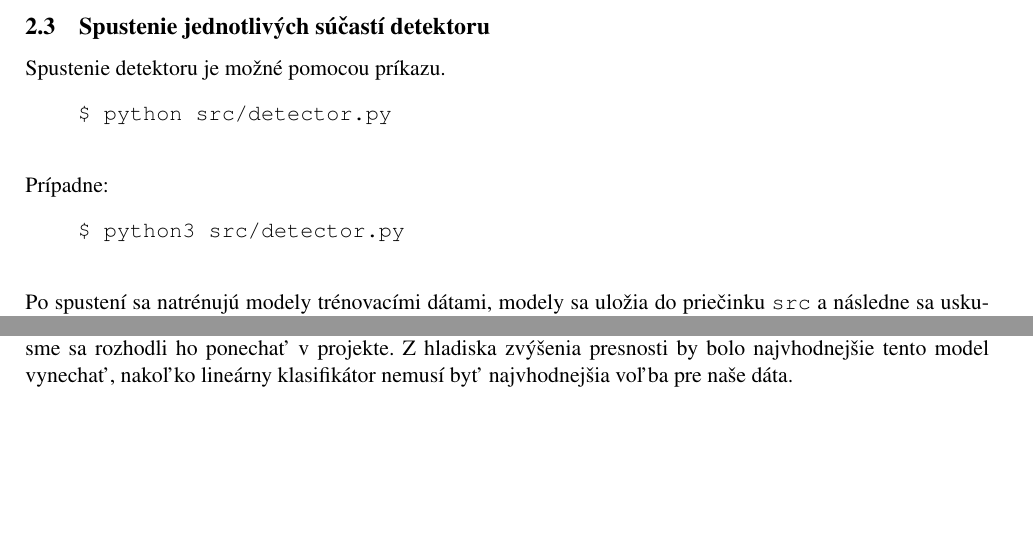
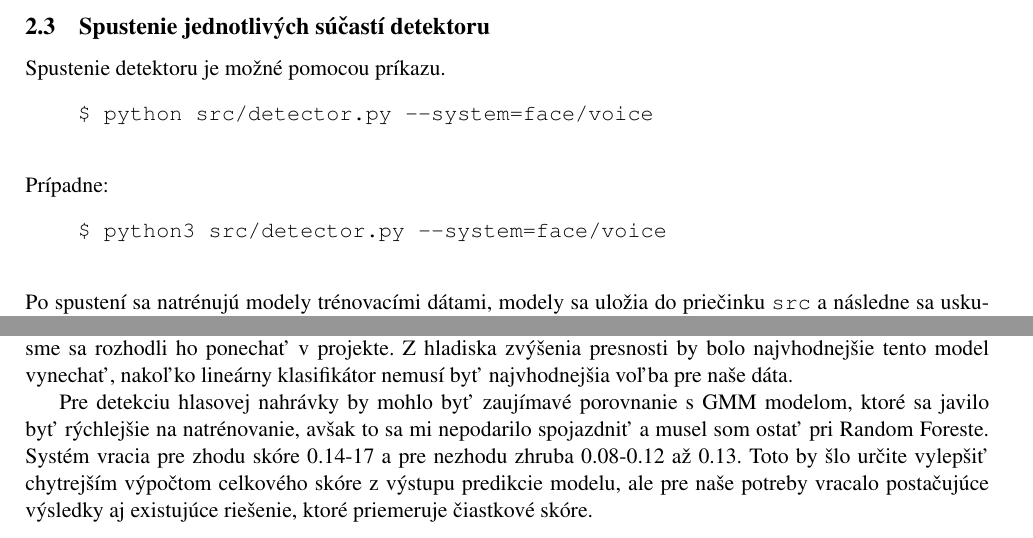
Before and after one commit to tomaskender/SUR, a LaTeX document (doc.tex): two parts of pages 2 and 4 of 4, joined at a grey line, cut so that both start at the same text, the shorter picture padded with empty space. Compiled offline with pdfLaTeX.

```diff
--- a/doc.tex
+++ b/doc.tex
@@ -67,11 +67,11 @@
 		\subsection{Spustenie jednotlivých súčastí detektoru}
 	Spustenie detektoru je možné pomocou príkazu.
 			\begin{verbatim}
-    $ python src/detector.py
+    $ python src/detector.py --system=face/voice
 			\end{verbatim}
 	Prípadne:
 			\begin{verbatim}
-    $ python3 src/detector.py
+    $ python3 src/detector.py --system=face/voice
 			\end{verbatim}
 	Po spustení sa natrénujú modely trénovacími dátami, modely sa uložia do priečinku \texttt{src} a následne sa uskutoční klasifikácia dát v~\texttt{eval} a uložia sa výsledky do .txt súboru.
 	Funkcie detektoru je možné upravovať pomocou prepínačou na príkazovom riadku.
@@ -93,11 +93,16 @@
 	\section{Spracovanie zvuku}
 			\subsection{Random Forest s MFCC}
 			Z nahrávky sa najprv odstráni šum, následne sa oddelí ticho. Pre extrahovanie features bola zvolená knižnica \emph{librosa}. Z nej boli využité MFCC a piptrack (čiže pitch hlasu) pre charakterizáciu nahrávky. MFCC featúry sa následne ešte ďalej škálovali a prehnali funkciou zscore z knižnice \emph{scipy}.
-			Čo sa týka použitého klasifikátora, tu padla voľba na \textbf{Random Forrest Classifier} zo \emph{sklearn.ensemble}. Jeho hlavnou črtou je delegovanie úloh na jednotlivé rozhodovacie stromy. Každý rozhodovací strom spraví predikciu a najrozšírenejší výsledok sa zobere ako výsledok. Základným predpokladom ale je to, že jednotlivé stromy sú navzájom od seba nezávislé (čiže používajú pri vyhodnocovaní rôzne vlastnosti), a teda aj keď niektoré stromy dojdú k zlému výsledku, prevažná väčšina dojde k správnemu a túto chybu kvantitatívne vyváži. Z toho dôvodu platí, ze čím vyšší máme počet stromov, tým vyššiu šancu máme na to, že prečíslime chybujúce stromy. Zároveň to ale pochopiteľne zvyšuje zaťaženie procesora. Druhou najvýznamnejšou konfigurovateľnou premennou je maximálna hĺbka stromu.
+
+			Čo sa týka použitého klasifikátora, tu padla voľba na \textbf{Random Forrest Classifier} zo \emph{sklearn.ensemble}. Jeho hlavnou črtou je delegovanie úloh na jednotlivé rozhodovacie stromy. Každý rozhodovací strom spraví predikciu a najrozšírenejší výsledok sa zobere ako výsledok. Základným predpokladom ale je to, že jednotlivé stromy sú navzájom od seba nezávislé (čiže používajú pri vyhodnocovaní rôzne vlastnosti), a teda aj keď niektoré stromy dojdú k zlému výsledku, prevažná väčšina dojde k správnemu a túto chybu kvantitatívne vyváži.
+
+			Z toho dôvodu platí, ze čím vyšší máme počet stromov, tým vyššiu šancu máme na to, že prečíslime chybujúce stromy. Zároveň to ale pochopiteľne zvyšuje zaťaženie procesora. Druhou najvýznamnejšou konfigurovateľnou premennou je maximálna hĺbka stromu.
 			Ladením a testovaním som nakoniec skončil pri lese s veľkosťou 96 stromov a zhodnou hĺbkou.
 
 \section{Záver}
 	Pre detekciu tváre sa používajú celkovo dva modely. Presnosť CNN modelu je vyššia, čo je pravdepodobne spôsobené aj dlhším trénovaním dát. Presnosť by sa dala zvyšiť zmenou určitých nastavení ako napríklad pridanie ďalšieho filtru alebo použitím vhodnejšieho optimalizátoru. Pri SGD modele je najväčším problémom nemožnosť nastaviť získanie score pre vyhodnotený obrázok, avšak pre jeho rýchlosť a    prijateľnú presnosť sme sa rozhodli ho ponechať v projekte. Z hladiska zvýšenia presnosti by bolo najvhodnejšie tento model vynechať, nakoľko lineárny klasifikátor nemusí byť najvhodnejšia voľba pre naše dáta.
 
+	Pre detekciu hlasovej nahrávky by mohlo byť zaujímavé porovnanie s GMM modelom, ktoré sa javilo byť rýchlejšie na natrénovanie, avšak to sa mi nepodarilo spojazdniť a musel som ostať pri Random Foreste. Systém vracia pre zhodu skóre 0.14-17 a pre nezhodu zhruba 0.08-0.12 až 0.13. Toto by šlo určite vylepšiť chytrejším výpočtom celkového skóre z výstupu predikcie modelu, ale pre naše potreby vracalo postačujúce výsledky aj existujúce riešenie, ktoré priemeruje čiastkové skóre.
+
 
 \end{document}
```
Also changed, not shown: doc.pdf, 1 other file.
